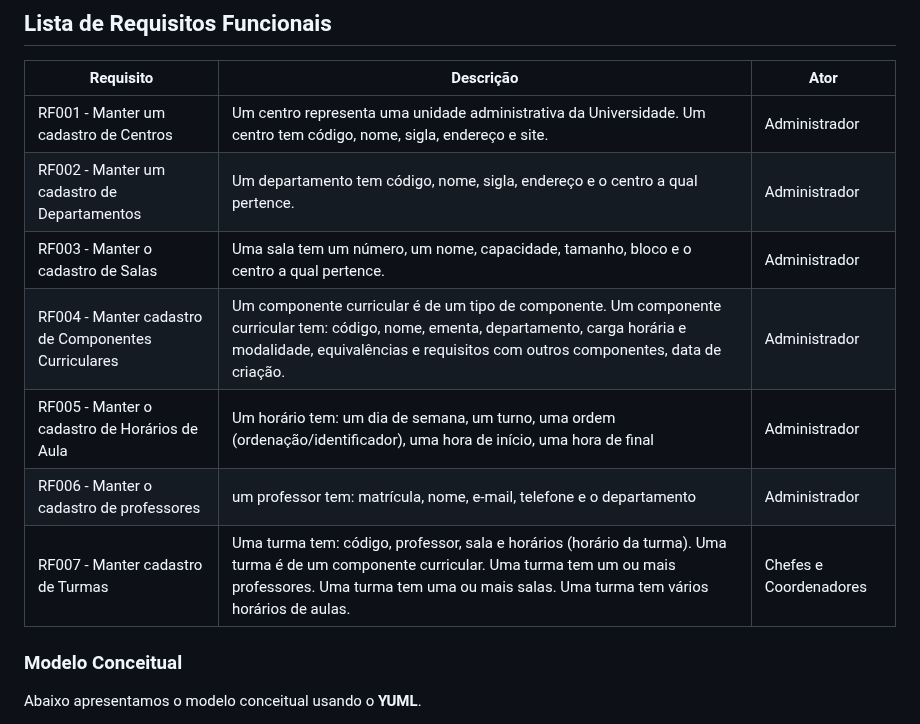
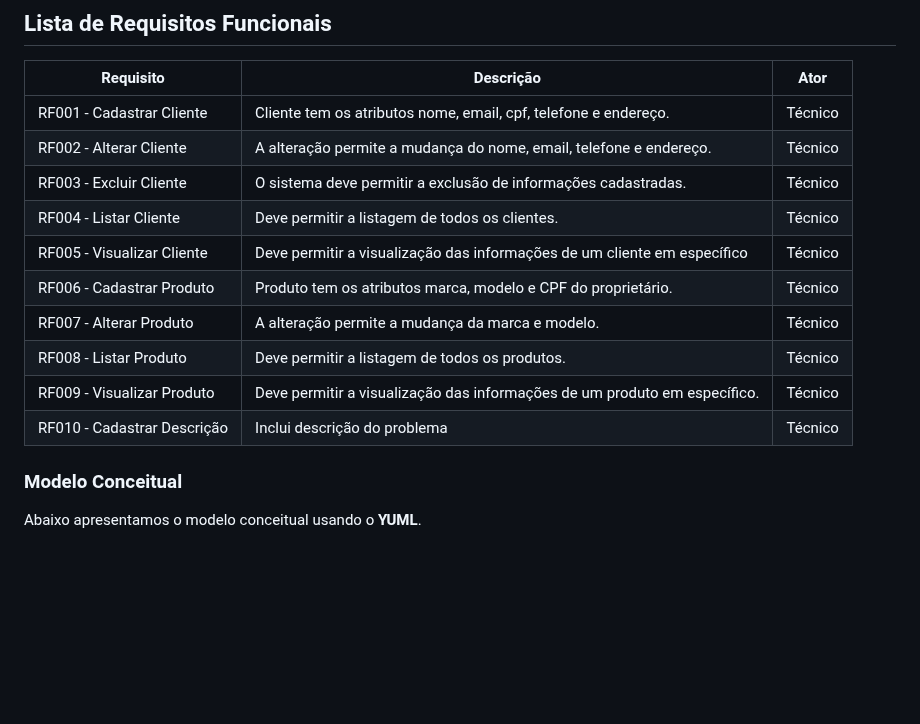
Before and after one commit to flaviogui/TechCell-Pro, a Markdown page: documentação/doc-visao.md, the part around the change. Rendered like a GitHub page; blank space fills up the shorter version.

Commit message:
atualização de requesitos funcionais

```diff
--- a/documentação/doc-visao.md
+++ b/documentação/doc-visao.md
@@ -37,13 +37,16 @@ Discente | Este usuário pode verificar o plano de aulas (horários), demosntrar
 
 Requisito                                 | Descrição   | Ator |
 ---------                                 | ----------- | ---------- |
-RF001 - Manter um cadastro de Centros     | Um centro representa uma unidade administrativa da Universidade. Um centro tem código, nome, sigla, endereço e site. | Administrador |
-RF002 - Manter um cadastro de Departamentos | Um departamento tem código, nome, sigla, endereço e o centro a qual pertence. | Administrador |
-RF003 - Manter o cadastro de Salas | Uma sala tem um número, um nome, capacidade, tamanho, bloco e o centro a qual pertence. | Administrador |
-RF004 - Manter cadastro de Componentes Curriculares | Um componente curricular é de um tipo de componente. Um componente curricular tem: código, nome, ementa, departamento, carga horária e modalidade, equivalências e requisitos com outros componentes, data de criação. | Administrador |
-RF005 - Manter o cadastro de Horários de Aula | Um horário tem: um dia de semana, um turno, uma ordem (ordenação/identificador), uma hora de início, uma hora de final | Administrador |
-RF006 - Manter o cadastro de professores | um professor tem: matrícula, nome, e-mail, telefone e o departamento | Administrador |
-RF007 - Manter cadastro de Turmas | Uma turma tem: código, professor, sala e horários (horário da turma). Uma turma é de um componente curricular. Uma turma tem um ou mais professores. Uma turma tem uma ou mais salas. Uma turma tem vários horários de aulas. | Chefes e Coordenadores |
+RF001 - Cadastrar Cliente     |  Cliente tem os atributos nome, email, cpf, telefone e endereço. | Técnico |
+RF002 - Alterar Cliente | A alteração permite a mudança do nome, email, telefone e endereço. | Técnico |
+RF003 - Excluir Cliente | O sistema deve permitir a exclusão de informações cadastradas.| Técnico |
+RF004 - Listar Cliente | Deve permitir a listagem de todos os clientes.  | Técnico |
+RF005 - Visualizar Cliente |  Deve permitir a visualização das informações de um cliente em específico | Técnico |
+RF006 - Cadastrar Produto | Produto tem os atributos marca, modelo e CPF do proprietário.| Técnico |
+RF007 - Alterar Produto | A alteração permite a mudança da marca e modelo. | Técnico |
+RF008 - Listar Produto |  Deve permitir a listagem de todos os produtos. | Técnico |
+RF009 - Visualizar Produto | Deve permitir a visualização das informações de um produto em específico. | Técnico |
+RF010 - Cadastrar Descrição | Inclui descrição do problema | Técnico |
 
 ### Modelo Conceitual
 
```
